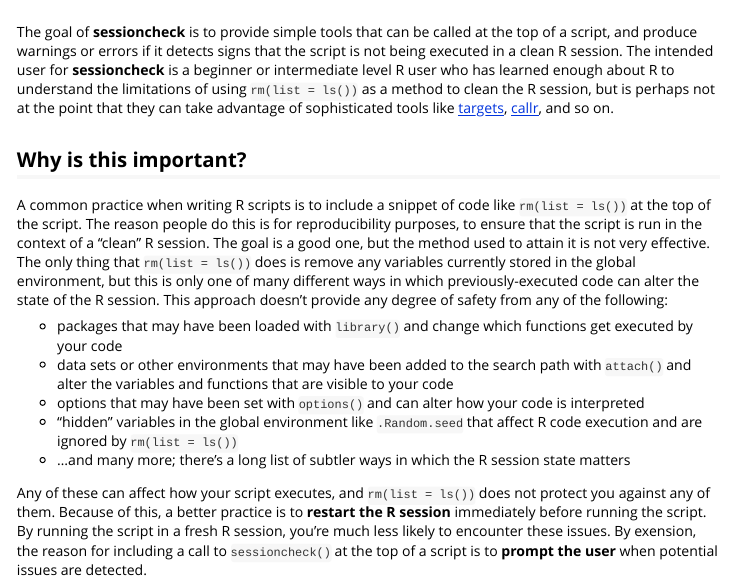
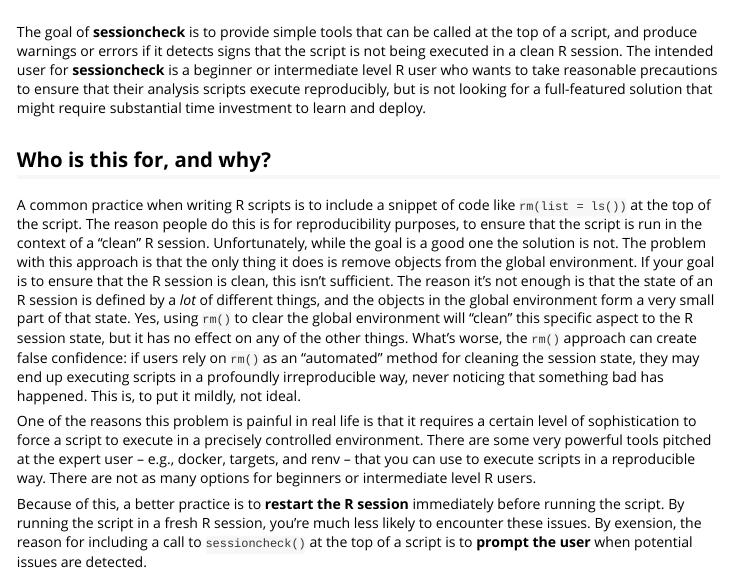
Before and after one commit to djnavarro/sessioncheck, an R Markdown document (vignettes/sessioncheck.Rmd): the page in a window 1100 px wide, from its top. Rendered offline with R 4.5, knitr and Pandoc, with nearby package versions; some code elsewhere in the file could not run offline.

Commit message:
vignette edits

````diff
--- a/vignettes/sessioncheck.Rmd
+++ b/vignettes/sessioncheck.Rmd
@@ -15,19 +15,15 @@
 options(width = 74)
 ```
 
-The goal of **sessioncheck** is to provide simple tools that can be called at the top of a script, and produce warnings or errors if it detects signs that the script is not being executed in a clean R session. The intended user for **sessioncheck** is a beginner or intermediate level R user who has learned enough about R to understand the limitations of using `rm(list = ls())` as a method to clean the R session, but is perhaps not at the point that they can take advantage of sophisticated tools like [targets](https://books.ropensci.org/targets/), [callr](https://callr.r-lib.org/), and so on.
+The goal of **sessioncheck** is to provide simple tools that can be called at the top of a script, and produce warnings or errors if it detects signs that the script is not being executed in a clean R session. The intended user for **sessioncheck** is a beginner or intermediate level R user who wants to take reasonable precautions to ensure that their analysis scripts execute reproducibly, but is not looking for a full-featured solution that might require substantial time investment to learn and deploy.
 
-## Why is this important?
+## Who is this for, and why?
 
-A common practice when writing R scripts is to include a snippet of code like `rm(list = ls())` at the top of the script. The reason people do this is for reproducibility purposes, to ensure that the script is run in the context of a "clean" R session. The goal is a good one, but the method used to attain it is not very effective. The only thing that `rm(list = ls())` does is remove any variables currently stored in the global environment, but this is only one of many different ways in which previously-executed code can alter the state of the R session. This approach doesn't provide any degree of safety from any of the following:
+A common practice when writing R scripts is to include a snippet of code like `rm(list = ls())` at the top of the script. The reason people do this is for reproducibility purposes, to ensure that the script is run in the context of a "clean" R session. Unfortunately, while the goal is a good one the solution is not. The problem with this approach is that the only thing it does is remove objects from the global environment. If your goal is to ensure that the R session is clean, this isn't sufficient. The reason it's not enough is that the state of an R session is defined by a *lot* of different things, and the objects in the global environment form a very small part of that state. Yes, using `rm()` to clear the global environment will "clean" this specific aspect to the R session state, but it has no effect on any of the other things. What's worse, the `rm()` approach can create false confidence: if users rely on `rm()` as an "automated" method for cleaning the session state, they may end up executing scripts in a profoundly irreproducible way, never noticing that something bad has happened. This is, to put it mildly, not ideal.
 
-- packages that may have been loaded with `library()` and change which functions get executed by your code
-- data sets or other environments that may have been added to the search path with `attach()` and alter the variables and functions that are visible to your code
-- options that may have been set with `options()` and can alter how your code is interpreted
-- "hidden" variables in the global environment like `.Random.seed` that affect R code execution and are ignored by `rm(list = ls())`
-- ...and many more; there's a long list of subtler ways in which the R session state matters
+One of the reasons this problem is painful in real life is that it requires a certain level of sophistication to force a script to execute in a precisely controlled environment. There are some very powerful tools pitched at the expert user -- e.g., docker, targets, and renv -- that you can use to execute scripts in a reproducible way. There are not as many options for beginners or intermediate level R users.
 
-Any of these can affect how your script executes, and `rm(list = ls())` does not protect you against any of them. Because of this, a better practice is to **restart the R session** immediately before running the script. By running the script in a fresh R session, you're much less likely to encounter these issues. By exension, the reason for including a call to `sessioncheck()` at the top of a script is to **prompt the user** when potential issues are detected.
+Because of this, a better practice is to **restart the R session** immediately before running the script. By running the script in a fresh R session, you're much less likely to encounter these issues. By exension, the reason for including a call to `sessioncheck()` at the top of a script is to **prompt the user** when potential issues are detected.
 
 For additional background see the article on [why session checking is useful](https://sessioncheck.djnavarro.net/articles/why-check-the-r-session.html).
 
````
